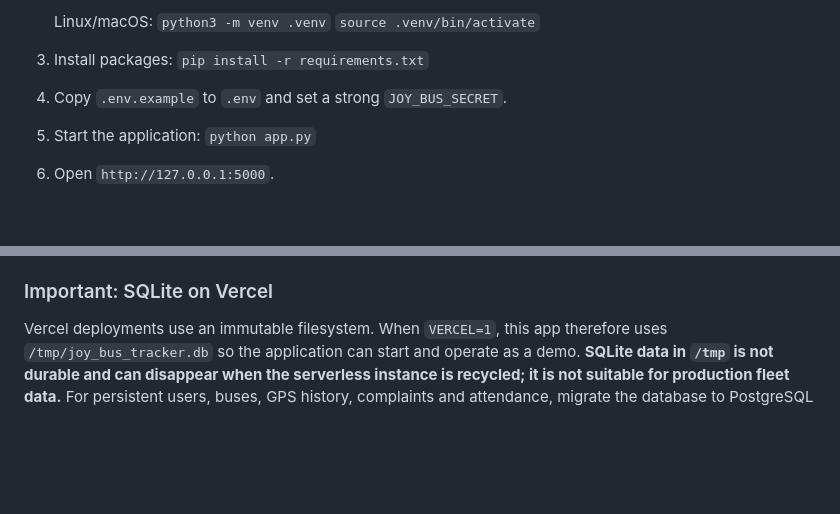
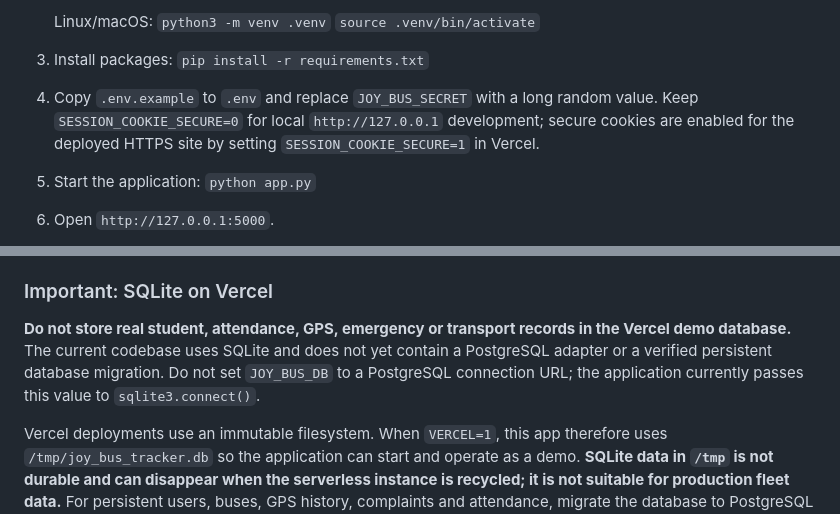
Before and after one commit to Jaswanth77777/bus-tracking, a Markdown page: README.md, 2 parts joined by grey strips. Rendered like a GitHub page; blank space fills up the shorter version.

Commit message:
Clarify local session setup and Vercel database limitations

```diff
--- a/README.md
+++ b/README.md
@@ -46,7 +46,7 @@ For an initial deployment, provision the first administrator securely through yo
 
 3. Install packages:
    `pip install -r requirements.txt`
-4. Copy `.env.example` to `.env` and set a strong `JOY_BUS_SECRET`.
+4. Copy `.env.example` to `.env` and replace `JOY_BUS_SECRET` with a long random value. Keep `SESSION_COOKIE_SECURE=0` for local `http://127.0.0.1` development; secure cookies are enabled for the deployed HTTPS site by setting `SESSION_COOKIE_SECURE=1` in Vercel.
 5. Start the application:
    `python app.py`
 6. Open `http://127.0.0.1:5000`.
@@ -83,6 +83,8 @@ This repository is Vercel-ready as a Flask application. Vercel now supports Flas
 4. Deploy. Vercel will install `requirements.txt` and serve `app.py` as the Flask application.
 
 ### Important: SQLite on Vercel
+
+**Do not store real student, attendance, GPS, emergency or transport records in the Vercel demo database.** The current codebase uses SQLite and does not yet contain a PostgreSQL adapter or a verified persistent database migration. Do not set `JOY_BUS_DB` to a PostgreSQL connection URL; the application currently passes this value to `sqlite3.connect()`.
 
 Vercel deployments use an immutable filesystem. When `VERCEL=1`, this app therefore uses `/tmp/joy_bus_tracker.db` so the application can start and operate as a demo. **SQLite data in `/tmp` is not durable and can disappear when the serverless instance is recycled; it is not suitable for production fleet data.** For persistent users, buses, GPS history, complaints and attendance, migrate the database to PostgreSQL or another managed database and set the application to use that database.
 
```
